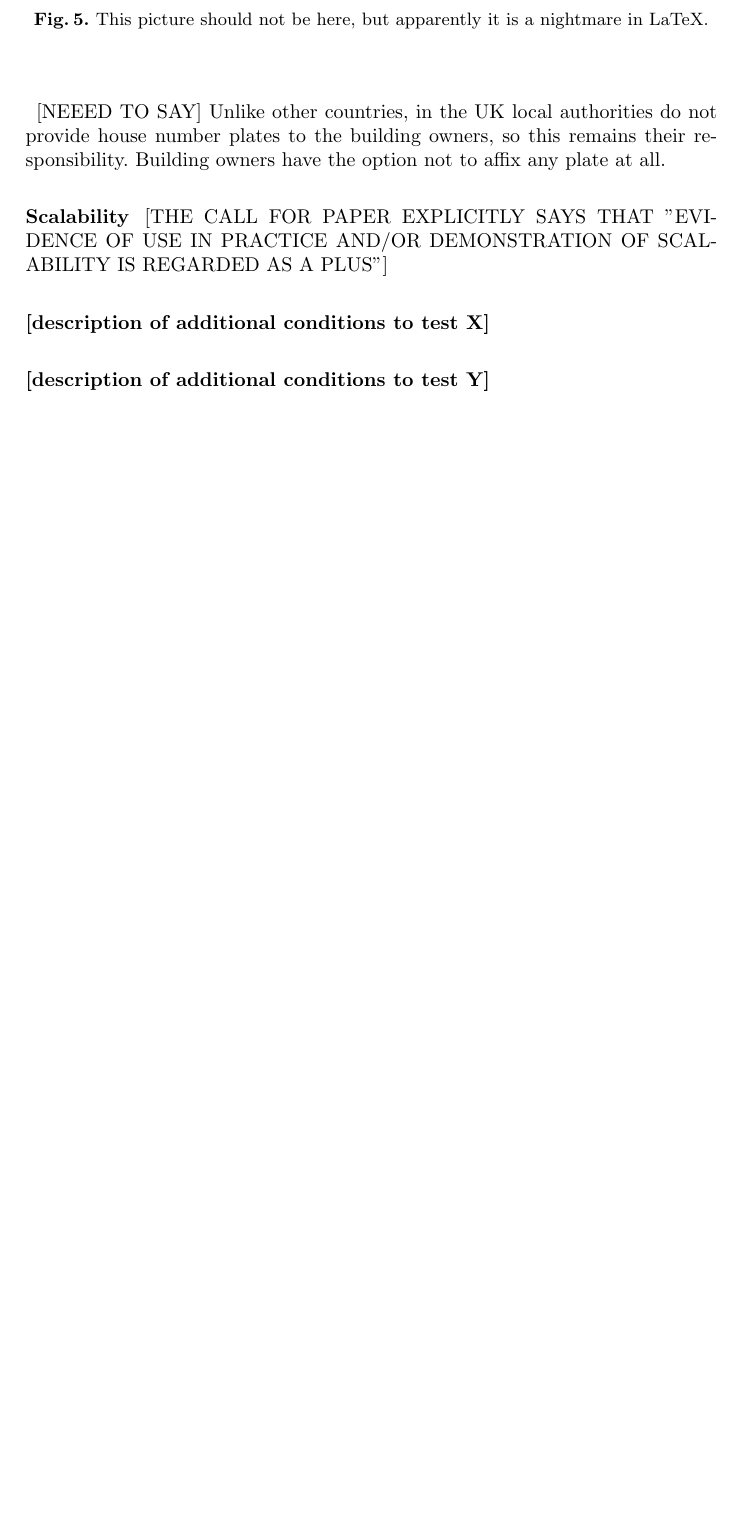
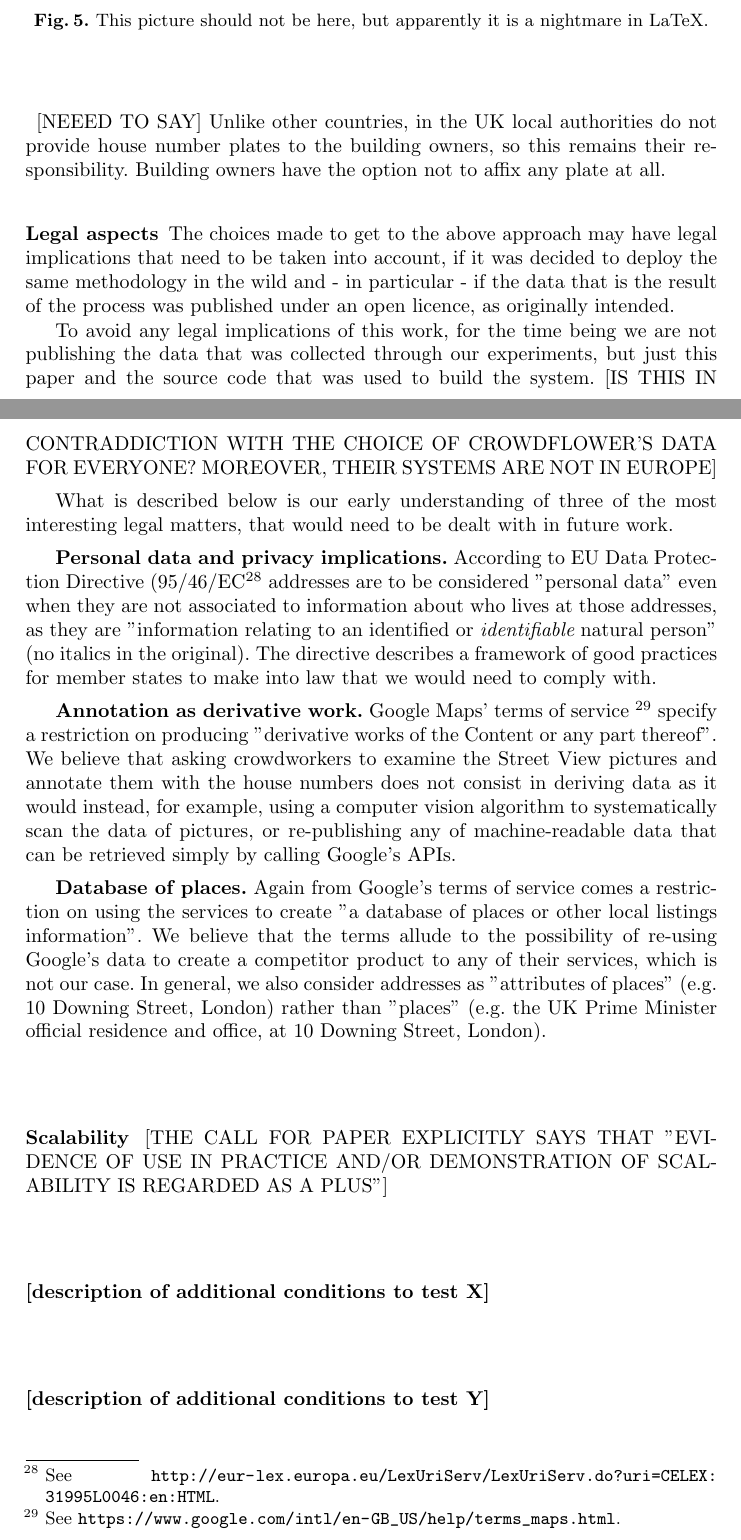
Before and after one commit to Digital-Contraptions-Imaginarium/OLAF-ICWE2016-paper, a LaTeX thesis (0_main.tex, which reads 2_approach.tex): part of page 15 of 17 before the commit and two parts of pages 15 and 16 of 18 after it, the two joined at a grey line, cut so that both start at the same text, the shorter picture padded with empty space. Compiled offline with pdfLaTeX.

Commit message:
Early version of "Legal aspects"

```diff
--- a/2_approach.tex
+++ b/2_approach.tex
@@ -201,6 +201,20 @@
 
         [NEEED TO SAY] Unlike other countries, in the UK local authorities do not provide house number plates to the building owners, so this remains their responsibility. Building owners have the option not to affix any plate at all.
 
+    \subsubsection{Legal aspects}
+
+    The choices made to get to the above approach may have legal implications that need to be taken into account, if it was decided to deploy the same methodology in the wild and - in particular - if the data that is the result of the process was published under an open licence, as originally intended.
+
+    To avoid any legal implications of this work, for the time being we are not publishing the data that was collected through our experiments, but just this paper and the source code that was used to build the system. [IS THIS IN CONTRADDICTION WITH THE CHOICE OF CROWDFLOWER'S DATA FOR EVERYONE? MOREOVER, THEIR SYSTEMS ARE NOT IN EUROPE]
+
+    What is described below is our early understanding of three of the most interesting legal matters, that would need to be dealt with in future work.
+
+    \textbf{Personal data and privacy implications.} According to EU Data Protection Directive (95/46/EC\footnote{See \url{http://eur-lex.europa.eu/LexUriServ/LexUriServ.do?uri=CELEX:31995L0046:en:HTML}.} addresses are to be considered "personal data" even when they are not associated to information about who lives at those addresses, as they are "information relating to an identified or {\it identifiable} natural person" (no italics in the original). The directive describes a framework of good practices for member states to make into law that we would need to comply with.
+
+    \textbf{Annotation as derivative work.} Google Maps' terms of service \footnote{See \url{https://www.google.com/intl/en-GB_US/help/terms_maps.html}.} specify a restriction on producing "derivative works of the Content or any part thereof". We believe that asking crowdworkers to examine the Street View pictures and annotate them with the house numbers does not consist in deriving data as it would instead, for example, using a computer vision algorithm to systematically scan the data of pictures, or re-publishing any of machine-readable data that can be retrieved simply by calling Google's APIs.
+
+    \textbf{Database of places.} Again from Google's terms of service comes a restriction on using the services to create "a database of places or other local listings information". We believe that the terms allude to the possibility of re-using Google's data to create a competitor product to any of their services, which is not our case. In general, we also consider addresses as "attributes of places" (e.g. 10 Downing Street, London) rather than "places" (e.g. the UK Prime Minister official residence and office, at 10 Downing Street, London).
+
     \subsubsection{Scalability}
 
         [THE CALL FOR PAPER EXPLICITLY SAYS THAT "EVIDENCE OF USE IN PRACTICE AND/OR DEMONSTRATION OF SCALABILITY IS REGARDED AS A PLUS"]
```
